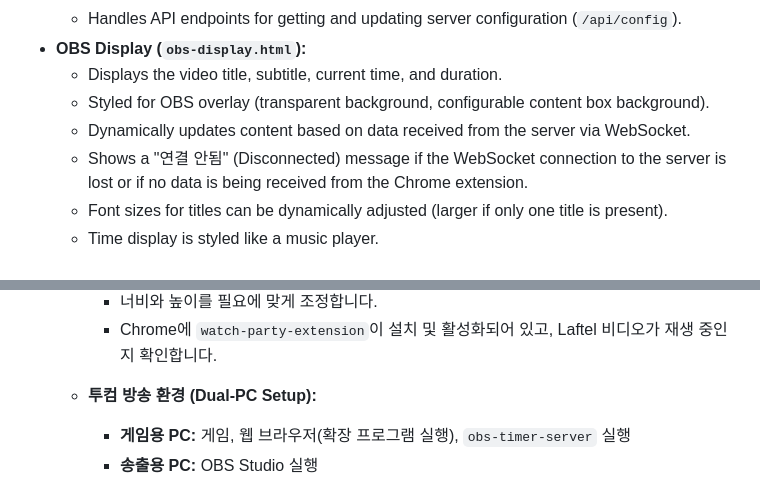
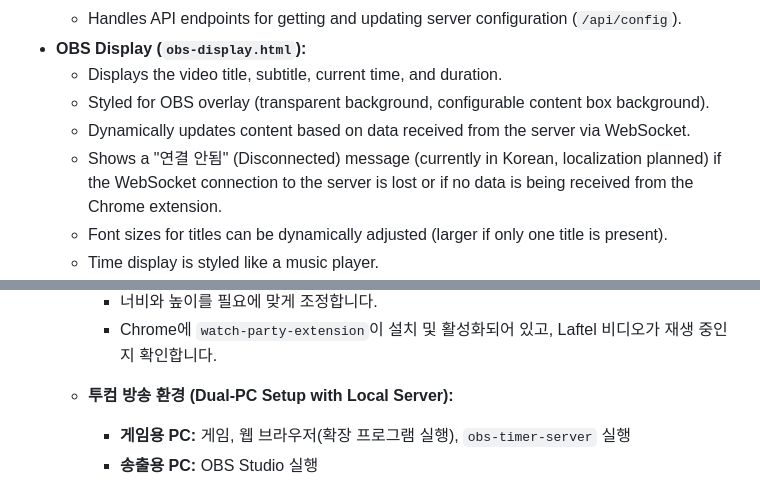
Before and after one commit to june-oh/obs-watch-party, a Markdown page: obs-timer-server/README.md, 2 parts joined by grey strips. GitHub-like rendering.

```diff
--- a/obs-timer-server/README.md
+++ b/obs-timer-server/README.md
@@ -15,7 +15,7 @@ This Node.js server application receives video playback information (title, subt
     *   Displays the video title, subtitle, current time, and duration.
     *   Styled for OBS overlay (transparent background, configurable content box background).
     *   Dynamically updates content based on data received from the server via WebSocket.
-    *   Shows a "연결 안됨" (Disconnected) message if the WebSocket connection to the server is lost or if no data is being received from the Chrome extension.
+    *   Shows a "연결 안됨" (Disconnected) message (currently in Korean, localization planned) if the WebSocket connection to the server is lost or if no data is being received from the Chrome extension.
     *   Font sizes for titles can be dynamically adjusted (larger if only one title is present).
     *   Time display is styled like a music player.
     *   Content is wrapped in a semi-transparent, rounded-corner box (`.overlay`) that spans the full width of the OBS browser source.
@@ -67,7 +68,7 @@ This Node.js server application receives video playback information (title, subt
         *   너비와 높이를 필요에 맞게 조정합니다.
         *   Chrome에 `watch-party-extension`이 설치 및 활성화되어 있고, Laftel 비디오가 재생 중인지 확인합니다.
 
-    *   **투컴 방송 환경 (Dual-PC Setup):**
+    *   **투컴 방송 환경 (Dual-PC Setup with Local Server):**
         *   **게임용 PC:** 게임, 웹 브라우저(확장 프로그램 실행), `obs-timer-server` 실행
         *   **송출용 PC:** OBS Studio 실행
         *   이 구성에서 `watch-party-extension`은 여전히 게임용 PC의 `obs-timer-server`와 통신하므로, 확장 프로그램 자체의 서버 주소 설정은 `localhost`로 유지됩니다.
```
Also changed, not shown: other parts of obs-timer-server/README.md (+16 -5 lines), README.en.md (added, +139 -0 lines), README.ko.md (+37 -0 lines).
